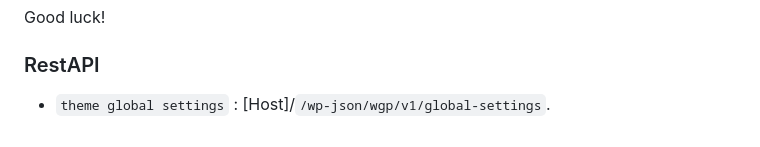
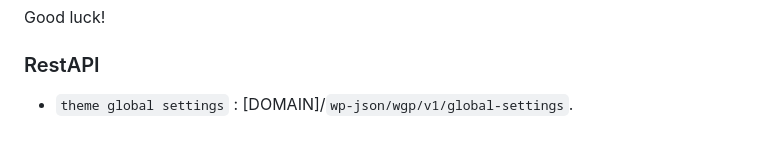
Before and after one commit to webdevarif/headless-theme, a Markdown page: README.md, the part around the change. Drawn GitHub-style.

```diff
--- a/README.md
+++ b/README.md
@@ -71,4 +71,4 @@ Good luck!
 
 ### RestAPI
 
-- `theme global settings` : [Host]/`/wp-json/wgp/v1/global-settings`.
+- `theme global settings` : [DOMAIN]/`wp-json/wgp/v1/global-settings`.
```
